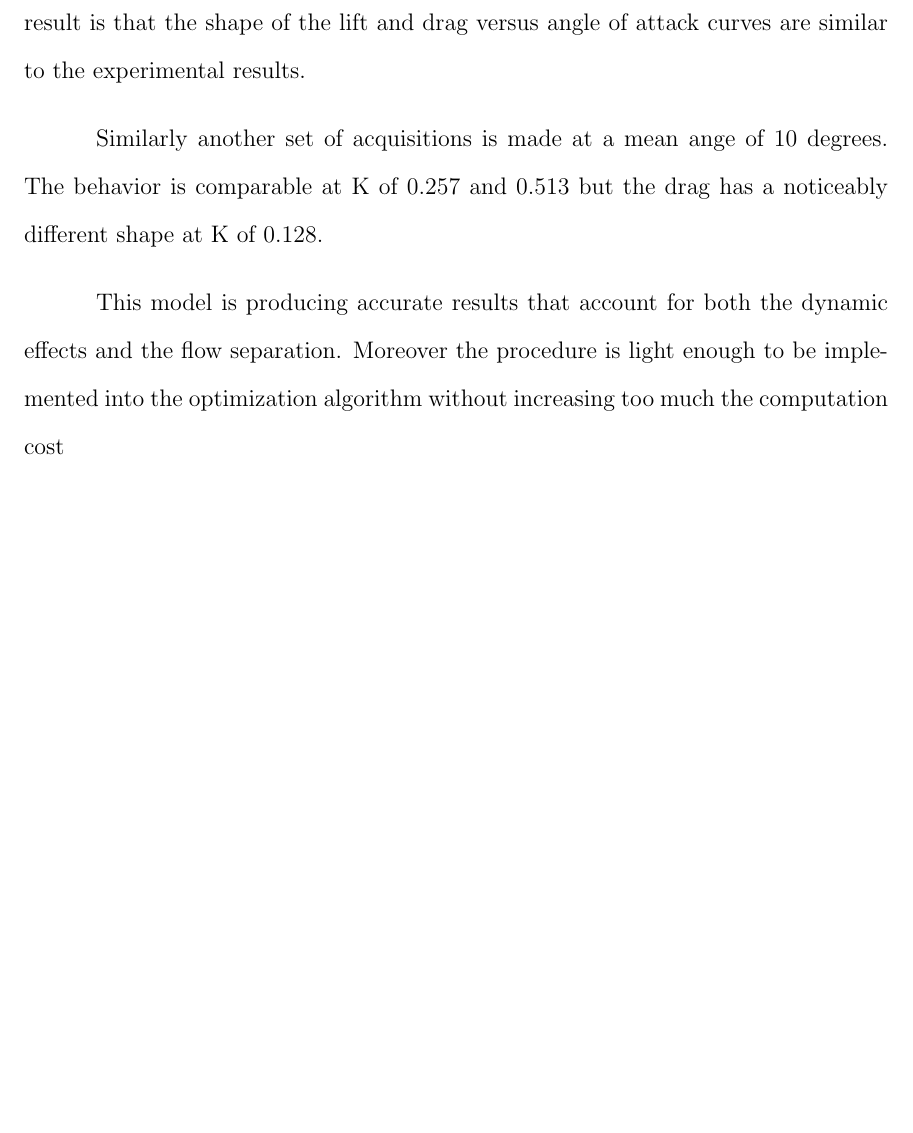
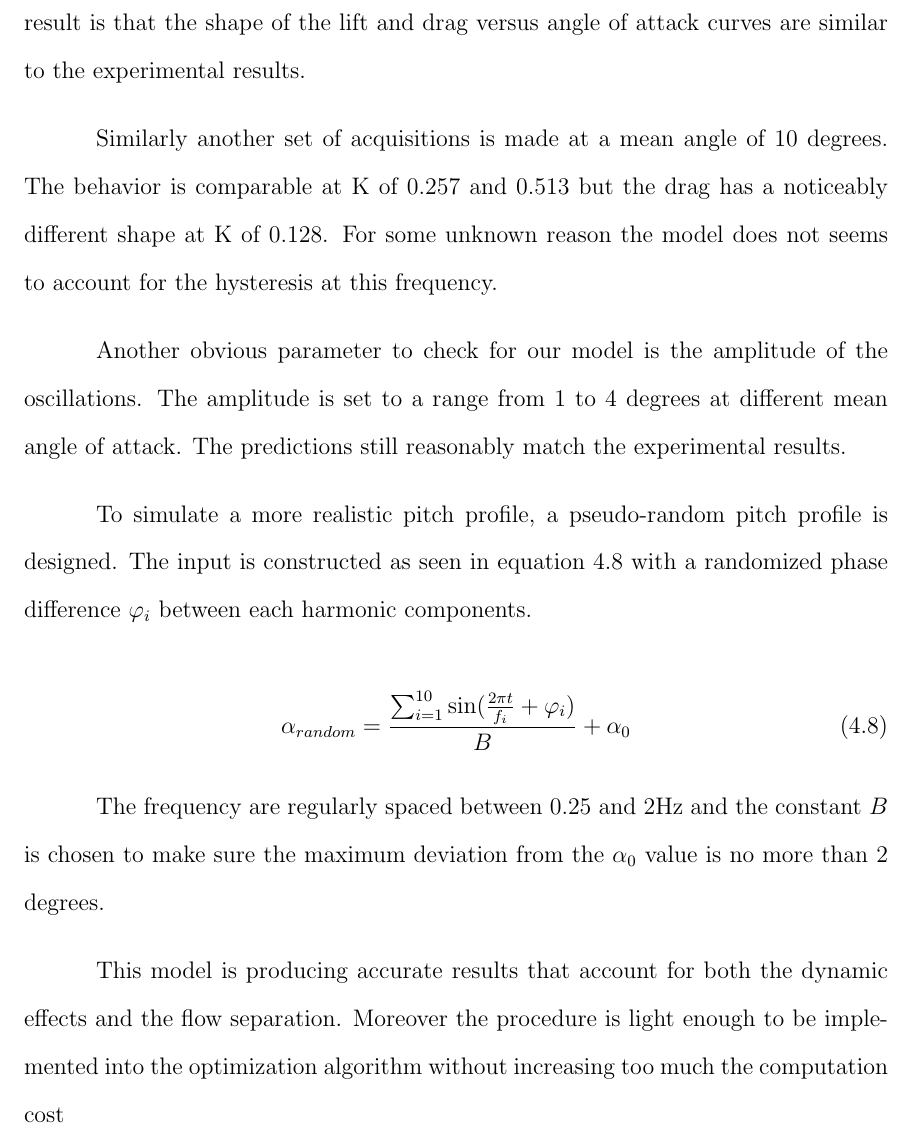
Before and after one commit to lougrims/thesis, a LaTeX thesis (Thesis_skeleton.tex, which reads Chapters/Gk_model.tex): part of page 48 of 58, cut so that both start at the same text, the shorter picture padded with empty space. Compiled offline with pdfLaTeX; a LaTeX package or settings file that is missing is left out.

Commit message:
more results

```diff
--- a/Chapters/Gk_model.tex
+++ b/Chapters/Gk_model.tex
@@ -273,8 +273,10 @@ $\tau_1$ is found to be equal to 3.06 t+ (0.25s) and $\tau_2$ is 4.29 t+ (0.35s)
 \par Now that the model is complete its accuracy can be checked.
 The most obvious result is that the shape of the lift and drag versus angle of attack curves are similar to the experimental results.
 
-\par Similarly another set of acquisitions is made at a mean ange of 10 degrees.
+\par Similarly another set of acquisitions is made at a mean angle of 10 degrees.
 The behavior is comparable at K of 0.257 and 0.513 but the drag has a noticeably different shape at K of 0.128.
+For some unknown reason the model does not seems to account for the hysteresis at this frequency.
+
 %
 %\begin{figure}[h]
 %  \begin{center}
@@ -296,5 +298,42 @@ The behavior is comparable at K of 0.257 and 0.513 but the drag has a noticeably
 % put both sinusoidal and ``random'' motion
 % Also try a non dimensional validation
 
+\par Another obvious parameter to check for our model is the amplitude of the oscillations.
+The amplitude is set to a range from 1 to 4 degrees at different mean angle of attack.
+The predictions still reasonably match the experimental results.
+
+
+% divers figures
+
+\par To simulate a more realistic pitch profile, a pseudo-random pitch profile is designed.
+The input is constructed as seen in equation \ref{eqn:random_pitch_input} with a randomized phase difference $\varphi_i$ between each harmonic components.
+
+\begin{equation}
+	\alpha_{random}= \frac{\sum_{i=1}^{10} \sin (\frac{2 \pi t}{f_i} + \varphi_i)}{B} + \alpha_{0}
+	\label{eqn:random_pitch_input}
+\end{equation}
+
+The frequency are regularly spaced between 0.25 and 2Hz and the constant $B$ is chosen to make sure the maximum deviation from the $\alpha_0$ value is no more than 2 degrees.
+
+%\begin{figure}[h]
+%  \begin{center}
+%    \scalebox{0.6}
+%    {\includegraphics{./Figures/Pitching_random_Cl_12_amp_2.eps}}
+%  \end{center}
+%  \caption{Unsteady effects of random pitching on the lift}
+%  \label{fig:Pitching_random_Cl_12}
+%\end{figure}
+
+%\begin{figure}[h]
+%  \begin{center}
+%    \scalebox{0.6}
+%    {\includegraphics{./Figures/Pitching_random_Cd_12_amp_2.eps}}
+%  \end{center}
+%  \caption{Unsteady effects of random pitching on the drag}
+%  \label{fig:Pitching_random_Cd_12}
+%\end{figure}
+
+\par
+
 \par This model is producing accurate results that account for both the dynamic effects and the flow separation.
 Moreover the procedure is light enough to be implemented into the optimization algorithm without increasing too much the computation cost
```
Also changed, not shown: Thesis_skeleton.pdf.
